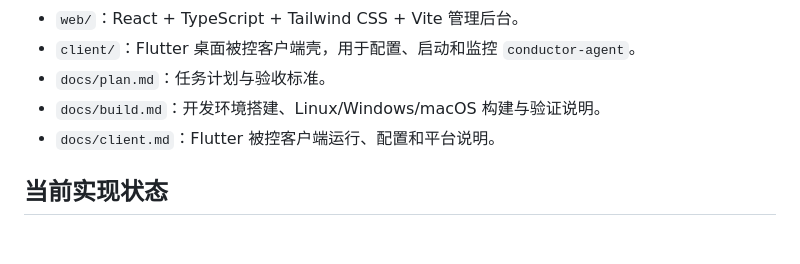
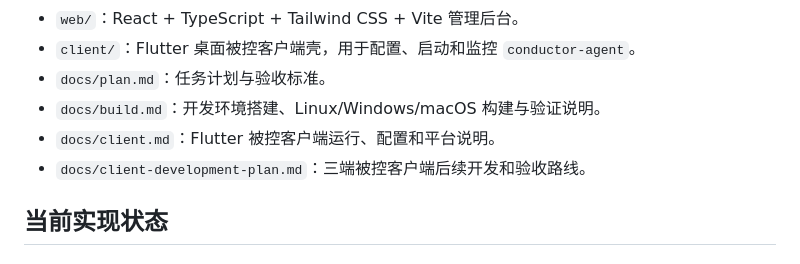
Before and after one commit to inbjo/Conductor, a Markdown page: README.md, the part around the change. Drawn GitHub-style.

Commit message:
docs: add client development plan

```diff
--- a/README.md
+++ b/README.md
@@ -11,6 +11,7 @@
 - `docs/plan.md`：任务计划与验收标准。
 - `docs/build.md`：开发环境搭建、Linux/Windows/macOS 构建与验证说明。
 - `docs/client.md`：Flutter 被控客户端运行、配置和平台说明。
+- `docs/client-development-plan.md`：三端被控客户端后续开发和验收路线。
 
 ## 当前实现状态
 
```
Also changed, not shown: docs/client-development-plan.md (added, +136 -0 lines).
